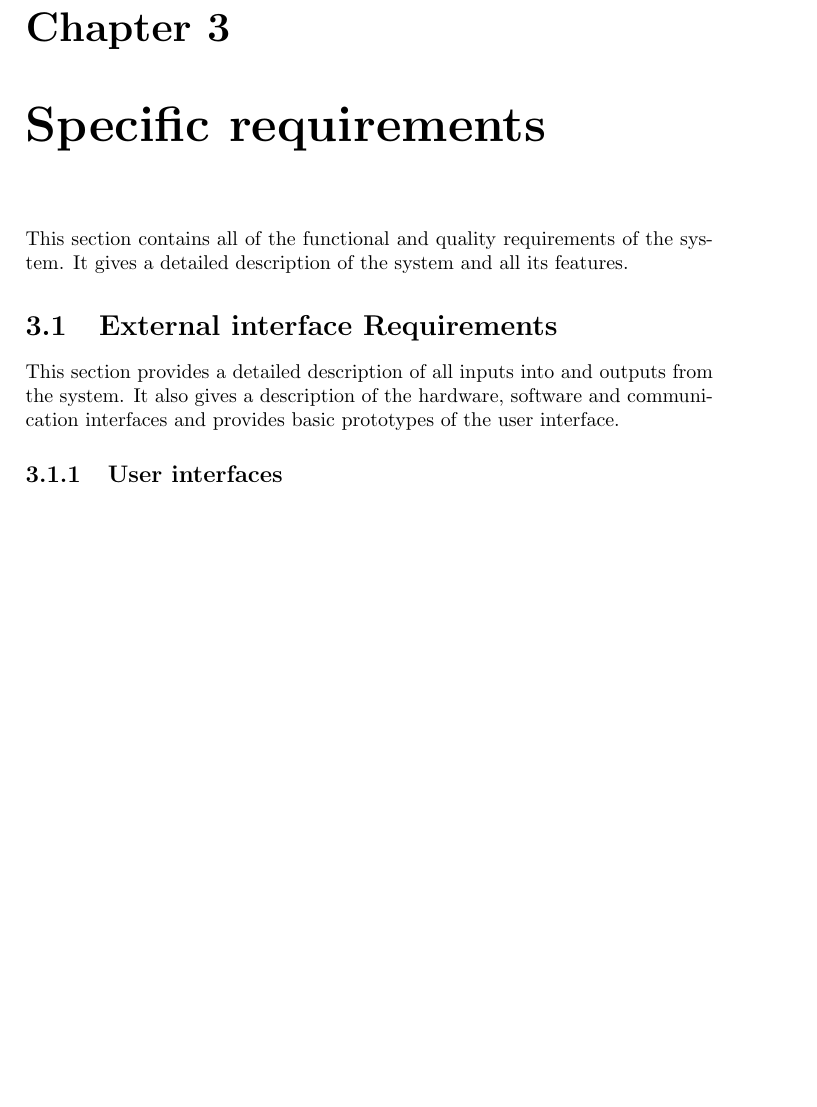
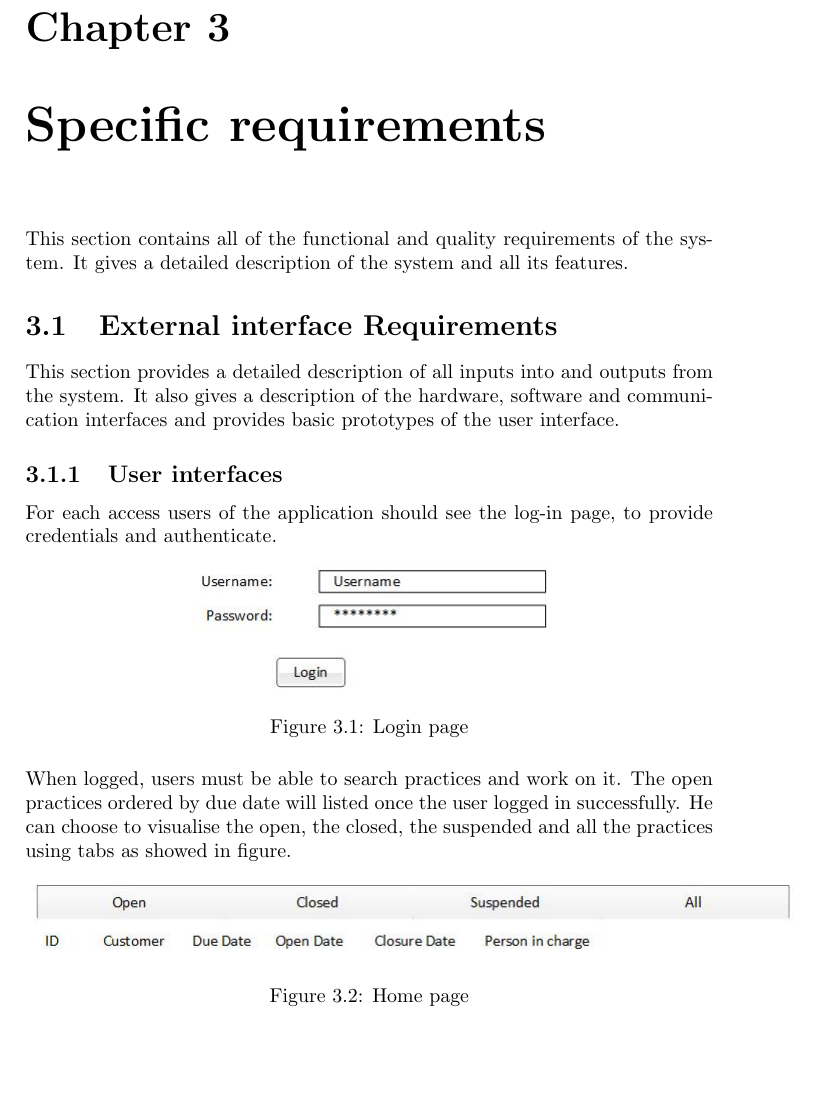
Before and after one commit to cdigruttola/projectHibernate, a LaTeX document (documentation/main.tex, which reads documentation/chapters/specificRequirement.tex): part of page 7 of 12, cut so that both start at the same text, the shorter picture padded with empty space. Compiled offline with pdfLaTeX.

Commit message:
home page description

```diff
--- a/documentation/chapters/specificRequirement.tex
+++ b/documentation/chapters/specificRequirement.tex
@@ -4,6 +4,18 @@
 	\section{External interface Requirements}
 		This section provides a detailed description of all inputs into and outputs from the system. It also gives a description of the hardware, software and communication interfaces and provides basic prototypes of the user interface.
 	\subsection{User interfaces}
+		For each access users of the application should see the log-in page, to provide credentials and authenticate.
+		\begin{figure}[h]
+			\centering
+			\includegraphics{login}
+			\caption{Login page}
+		\end{figure}\\
+		When logged, users must be able to search practices and work on it. The open practices ordered by due date will listed once the user logged in successfully. He can choose to visualise the open, the closed, the suspended and all the practices using tabs as showed in figure.
+		\begin{figure}[h]
+			\centering
+			\includegraphics{home}
+			\caption{Home page}
+		\end{figure}\\
 	\subsection{Hardware interfaces}
 	\subsection{Software interfaces}
 	\subsection{Communications interfaces}
```
Also changed, not shown: documentation/chapters/overallDescription.tex (+1 -1 lines), documentation/images/home.jpg (added), documentation/images/login.jpg (added), 2 other files.
